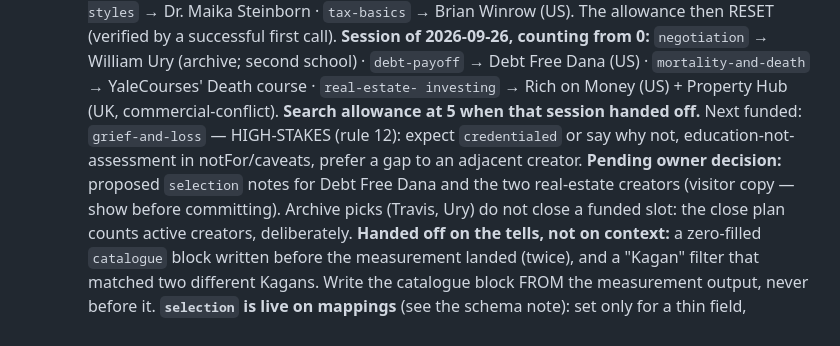
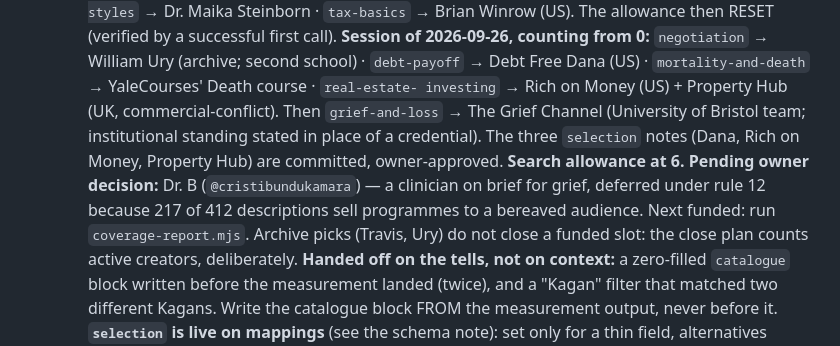
Before and after one commit to kantorhorvathambrus-source/GrowthList, a Markdown page: CLAUDE.md, the part around the change. Rendered like a GitHub page.

Commit message:
State: grief-and-loss done, allowance 6, Dr. B pending owner decision
Co-Authored-By: Claude Opus 5.5 <noreply@anthropic.com>
Claude-Session: https://claude.ai/code/session_016H8hLHFhyfkR6iq3JKvJyS

```diff
--- a/CLAUDE.md
+++ b/CLAUDE.md
@@ -1133,12 +1133,13 @@ this section first to know exactly where to resume.)*
   (archive; second school) · `debt-payoff` → Debt Free Dana (US) ·
   `mortality-and-death` → YaleCourses' Death course · `real-estate-
   investing` → Rich on Money (US) + Property Hub (UK, commercial-conflict).
-  **Search allowance at 5 when that session handed off.** Next funded:
-  `grief-and-loss` — HIGH-STAKES (rule 12): expect `credentialed` or say
-  why not, education-not-assessment in notFor/caveats, prefer a gap to an
-  adjacent creator. **Pending owner decision:** proposed `selection` notes
-  for Debt Free Dana and the two real-estate creators (visitor copy — show
-  before committing). Archive picks (Travis, Ury) do not close a funded
+  Then `grief-and-loss` → The Grief Channel (University of Bristol team;
+  institutional standing stated in place of a credential). The three
+  `selection` notes (Dana, Rich on Money, Property Hub) are committed,
+  owner-approved. **Search allowance at 6.** **Pending owner decision:**
+  Dr. B (`@cristibundukamara`) — a clinician on brief for grief, deferred
+  under rule 12 because 217 of 412 descriptions sell programmes to a
+  bereaved audience. Next funded: run `coverage-report.mjs`. Archive picks (Travis, Ury) do not close a funded
   slot: the close plan counts active creators, deliberately.
   **Handed off on the tells, not on context:** a zero-filled `catalogue`
   block written before the measurement landed (twice), and a "Kagan"
```
